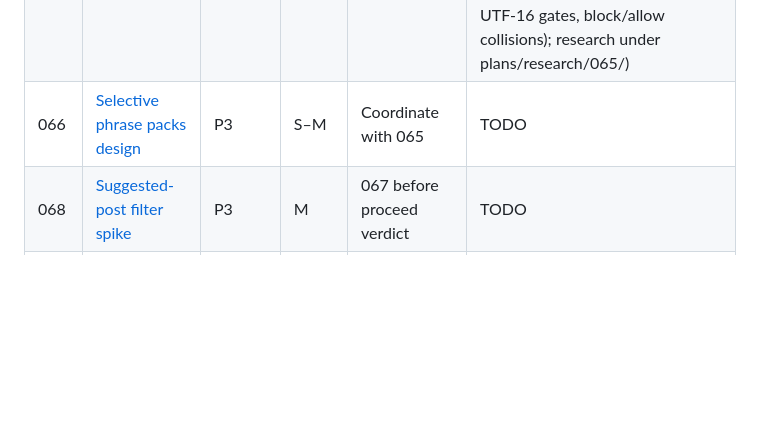
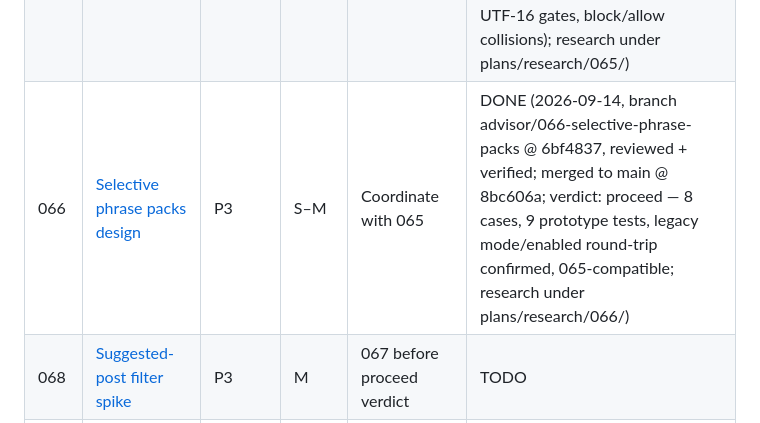
Before and after one commit to cortega26/stop-spam-linkedin, a Markdown page: plans/README.md, the part around the change. Drawn GitHub-style; blank space fills up the shorter version.

Commit message:
docs(plans): archive 066 DONE, sync index and comparison link

```diff
--- a/plans/README.md
+++ b/plans/README.md
@@ -15,7 +15,7 @@ criteria. Advertised competitor behavior was not runtime-tested.
 | 064 | [Tester explanations design](archive/064-tester-explanations.md) | P2 | S–M | — | DONE (2026-09-14, branch advisor/064-tester-explanations @ bcce465, reviewed + verified; merged to main @ 8e80330; verdict: proceed — 14 cases, 15 prototype tests, helper stays private in options; research under plans/research/064/) |
 | 067 | [Detection benchmark](archive/067-detection-benchmark.md) | P2 | M | — | DONE (2026-09-14, branch advisor/067-detection-benchmark @ 2f563d4, reviewed + verified; merged to main @ 6075216; verdict: insufficient-data — 60-entry corpus, hash-pinned evaluator, Chromium probe + Firefox baseline; research under plans/research/067/) |
 | 065 | [Import preview design](archive/065-import-preview.md) | P2 | M | Coordinate with 066 | DONE (2026-09-14, branch advisor/065-import-preview @ bbd9483, reviewed + verified; merged to main @ 45dfa2d; verdict: proceed — 16 cases, 14 prototype tests, 4 production quirks characterized (version ignored, excluded double-cap, UTF-16 gates, block/allow collisions); research under plans/research/065/) |
-| 066 | [Selective phrase packs design](066-selective-phrase-packs.md) | P3 | S–M | Coordinate with 065 | TODO |
+| 066 | [Selective phrase packs design](archive/066-selective-phrase-packs.md) | P3 | S–M | Coordinate with 065 | DONE (2026-09-14, branch advisor/066-selective-phrase-packs @ 6bf4837, reviewed + verified; merged to main @ 8bc606a; verdict: proceed — 8 cases, 9 prototype tests, legacy mode/enabled round-trip confirmed, 065-compatible; research under plans/research/066/) |
 | 068 | [Suggested-post filter spike](068-suggested-post-filter.md) | P3 | M | 067 before proceed verdict | TODO |
 | 069 | [Manual hide-once spike](069-manual-hide-once.md) | P3 | S–M | 063 selection contract | TODO |
 
```
Also changed, not shown: plans/archive/066-selective-phrase-packs.md (renamed from plans/066-selective-phrase-packs.md, +1 -1 lines), plans/competitor-review-2026-09-13.md (+1 -1 lines).
